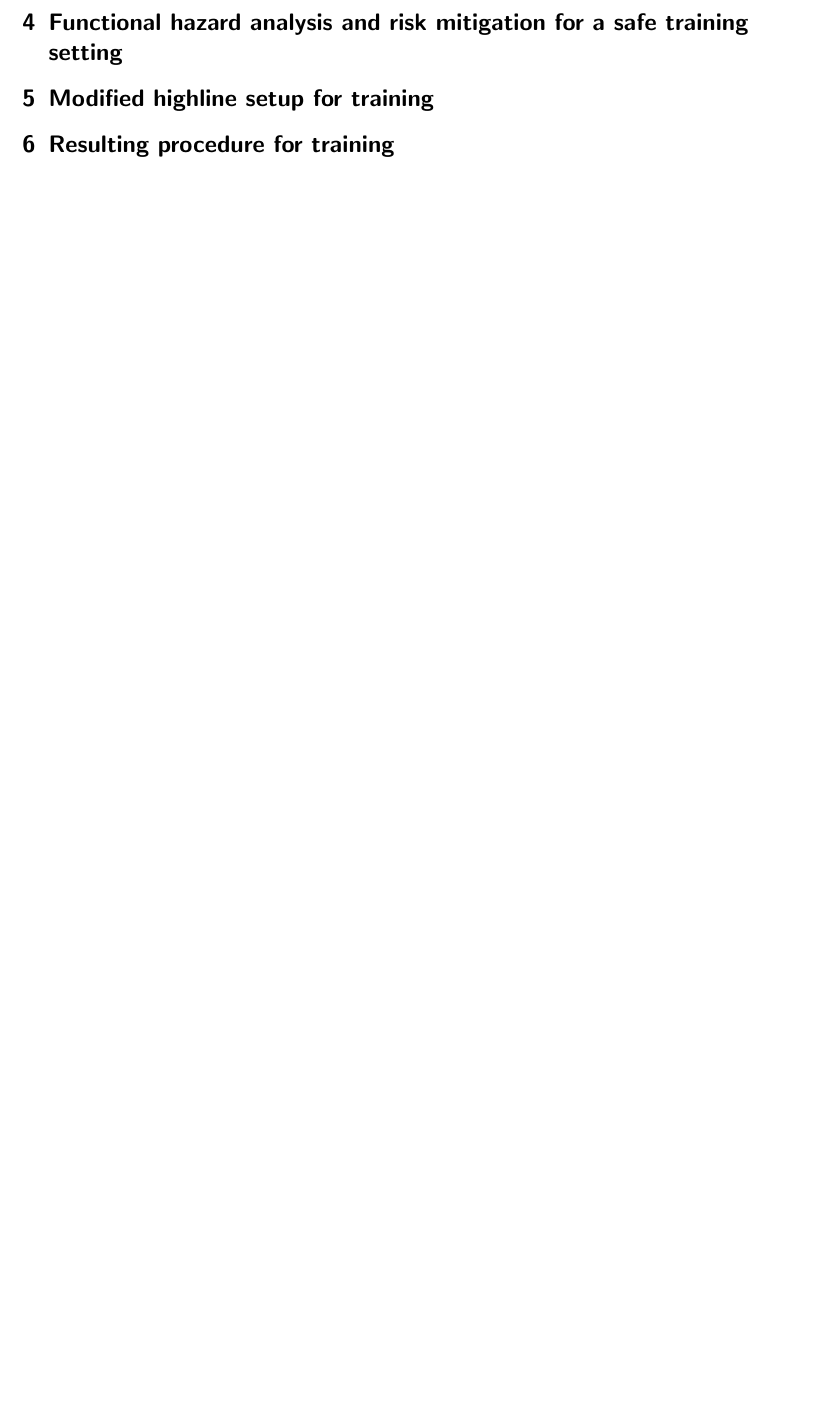
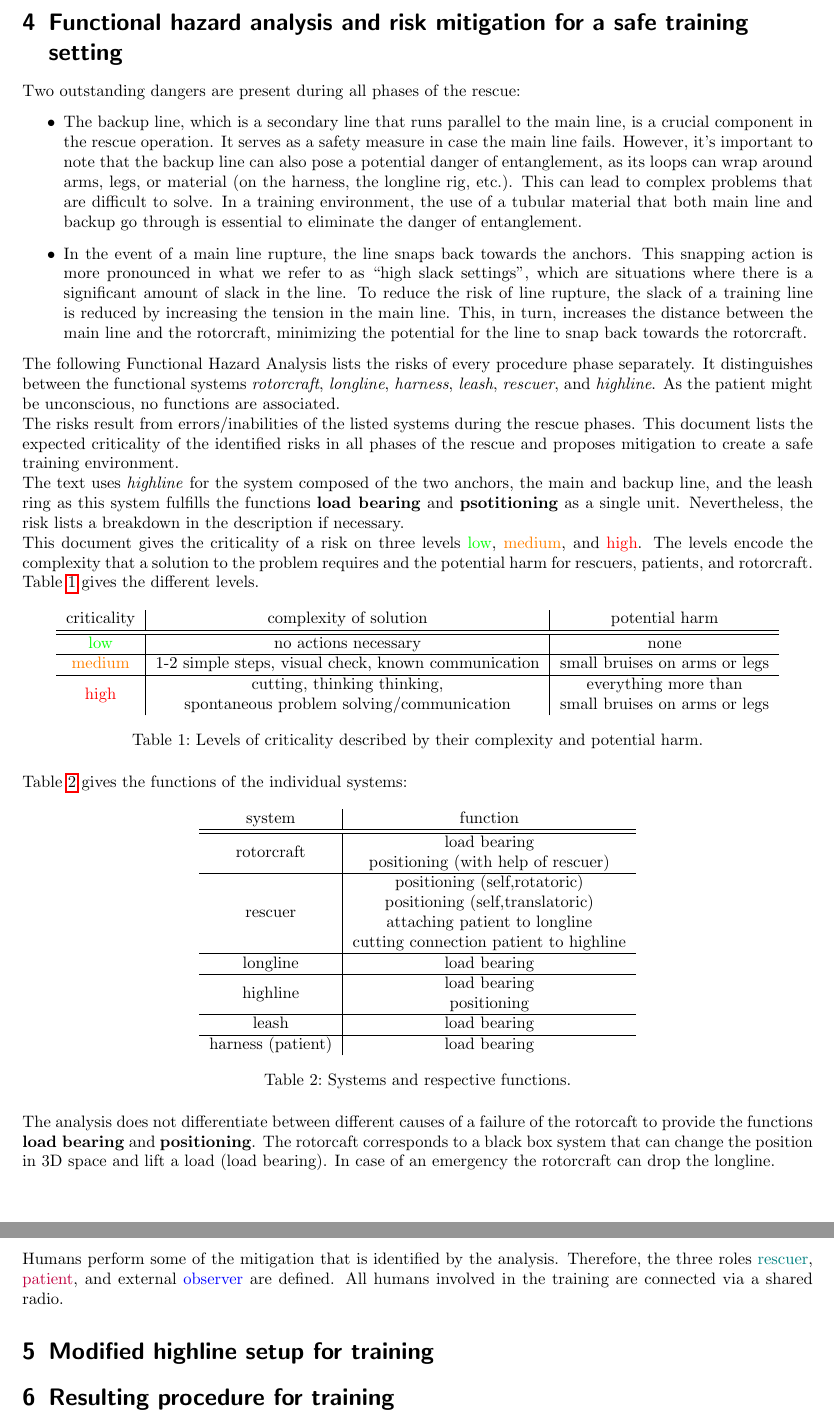
Before and after one commit to JBludau/Highline-Rescue-Project, a LaTeX document (doc_src/functional_hazard_analysis_longline/fha_longline.tex): part of page 3 of 3 before the commit and two parts of pages 3 and 4 of 4 after it, the two joined at a grey line, cut so that both start at the same text, the shorter picture padded with empty space. Compiled offline with pdfLaTeX.

Commit message:
added first part of chapter 4 up to repeated tables

```diff
--- a/doc_src/functional_hazard_analysis_longline/fha_longline.tex
+++ b/doc_src/functional_hazard_analysis_longline/fha_longline.tex
@@ -5,6 +5,7 @@
 \usepackage{tikz}
 \usepackage{amsmath}
 \usepackage{hyperref}
+\usepackage{makecell}
 
 \usepackage{subfig}
 \usepackage{graphicx}
@@ -87,6 +88,68 @@ The main and backup lines go through a closed metal loop called the leash ring.
 \section{Functional hazard analysis and risk mitigation for a safe training setting}
 \label{sec:fha}
 
+Two outstanding dangers are present during all phases of the rescue:
+\begin{itemize}
+\item The backup line, which is a secondary line that runs parallel to the main line, is a crucial component in the rescue operation. It serves as a safety measure in case the main line fails. However, it's important to note that the backup line can also pose a potential danger of entanglement, as its loops can wrap around arms, legs, or material (on the harness, the longline rig, etc.). This can lead to complex problems that are difficult to solve. In a training environment, the use of a tubular material that both main line and backup go through is essential to eliminate the danger of entanglement.
+\item In the event of a main line rupture, the line snaps back towards the anchors. This snapping action is more pronounced in what we refer to as ``high slack settings'', which are situations where there is a significant amount of slack in the line. To reduce the risk of line rupture, the slack of a training line is reduced by increasing the tension in the main line. This, in turn, increases the distance between the main line and the rotorcraft, minimizing the potential for the line to snap back towards the rotorcraft.
+\end{itemize}
+
+The following Functional Hazard Analysis lists the risks of every procedure phase separately. It distinguishes between the functional systems \textit{rotorcraft}, \textit{longline}, \textit{harness}, \textit{leash}, \textit{rescuer}, and \textit{highline}. As the patient might be unconscious,   no functions are associated.
+
+
+The risks result from errors/inabilities of the listed systems during the rescue phases. This document lists the expected criticality of the identified risks in all phases of the rescue and proposes mitigation to create a safe training environment.
+
+
+The text uses \textit{highline} for the system composed of the two anchors, the main and backup line, and the leash ring as this system fulfills the functions \textbf{load bearing} and \textbf{psotitioning} as a single unit. Nevertheless, the risk lists a breakdown in the description if necessary.
+
+
+This document gives the criticality of a risk on three levels \textcolor{green}{low}, \textcolor{orange}{medium}, and \textcolor{red}{high}. The levels encode the complexity that a solution to the problem requires and the potential harm for rescuers, patients, and rotorcraft. Table \ref{tab:crit} gives the different levels.
+
+\begin{table}[!ht]
+\centering
+\begin{tabular}{ c | c | c }
+ criticality & complexity of solution & potential harm \\
+ \hline
+ \hline
+ \textcolor{green}{low} & no actions necessary & none \\
+ \hline
+ \textcolor{orange}{medium} & 1-2 simple steps, visual check, known communication & small bruises on arms or legs \\
+ \hline
+ \textcolor{red}{high} & \makecell{cutting, thinking thinking, \\ spontaneous problem solving/communication} & \makecell{everything more than \\ small bruises on arms or legs} \\
+
+\end{tabular}
+\caption{Levels of criticality described by their complexity and potential harm.}
+\label{tab:crit}
+\end{table}
+
+Table \ref{tab:func} gives the functions of the individual systems:
+\begin{table}[!ht]
+\centering
+\begin{tabular}{ c | c  }
+ system & function \\
+ \hline
+ \hline
+ rotorcraft & \makecell{load bearing \\ positioning (with help of rescuer)} \\
+ \hline
+ rescuer & \makecell{positioning (self,rotatoric) \\ positioning (self,translatoric) \\ attaching patient to longline \\ cutting connection patient to highline} \\
+ \hline
+ longline & load bearing \\
+ \hline
+ highline & \makecell{load bearing \\ positioning} \\
+ \hline
+ leash & load bearing \\
+ \hline
+ harness (patient) & load bearing \\
+\end{tabular}
+\caption{Systems and respective functions.}
+\label{tab:func}
+\end{table}
+
+The analysis does not differentiate between different causes of a failure of the rotorcaft to provide the functions \textbf{load bearing} and \textbf{positioning}. The rotorcaft corresponds to a black box system that can change the position in 3D space and lift a load (load bearing). In case of an emergency the rotorcraft can drop the longline.
+
+Humans perform some of the mitigation that is identified by the analysis. Therefore, the three roles \textcolor{teal}{rescuer}, \textcolor{purple}{patient}, and external \textcolor{blue}{observer} are defined. All humans involved in the training are connected via a shared radio.
+
+
 \section{Modified highline setup for training}
 \label{sec:modified}
 
```
